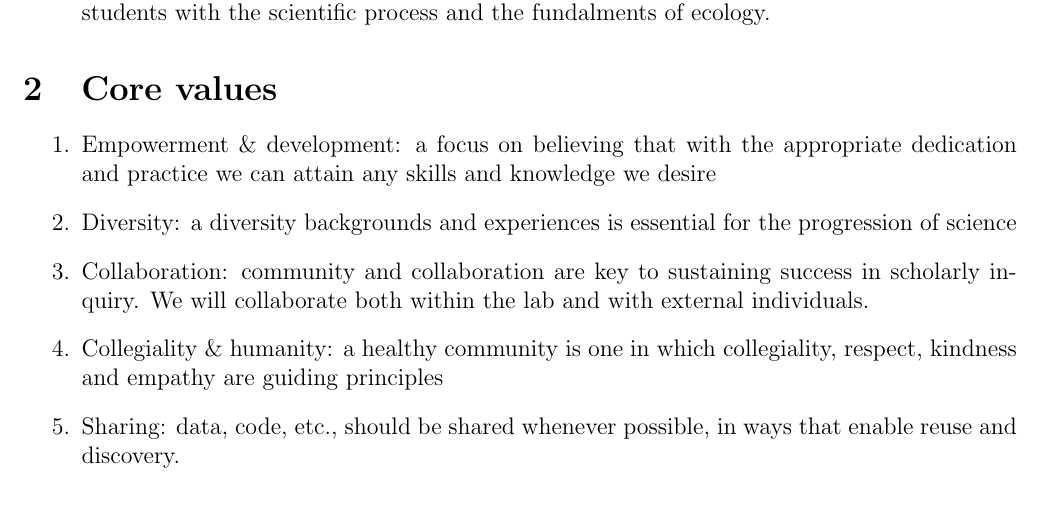
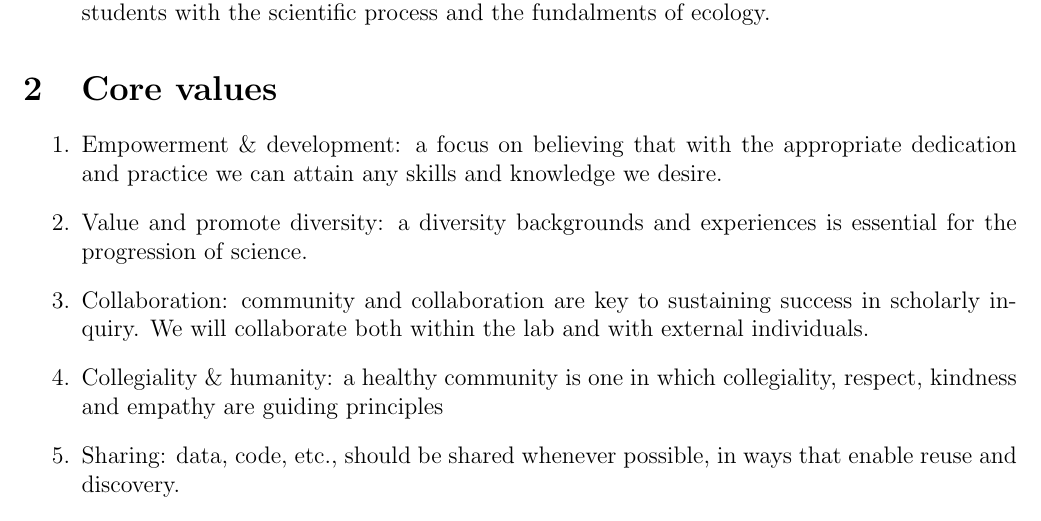
Before and after one commit to lponisio/PonisioLab, a LaTeX document (mission/mission.tex): part of the page, cut so that both start at the same text. Compiled offline with pdfLaTeX.

Commit message:
Update mission.tex

```diff
--- a/mission/mission.tex
+++ b/mission/mission.tex
@@ -37,9 +37,9 @@ consciousness and biophilia in others.
 \begin{enumerate}
 \item Empowerment \& development: a focus on believing that with the
   appropriate dedication and practice we can attain any skills and
-  knowledge we desire
-\item Diversity: a diversity backgrounds and experiences is essential
-  for the progression of science
+  knowledge we desire.
+\item Value and promote diversity: a diversity backgrounds and experiences is essential
+  for the progression of science.
 \item Collaboration: community and collaboration are key to sustaining
   success in scholarly inquiry. We will collaborate both within the
   lab and with external individuals.
```
